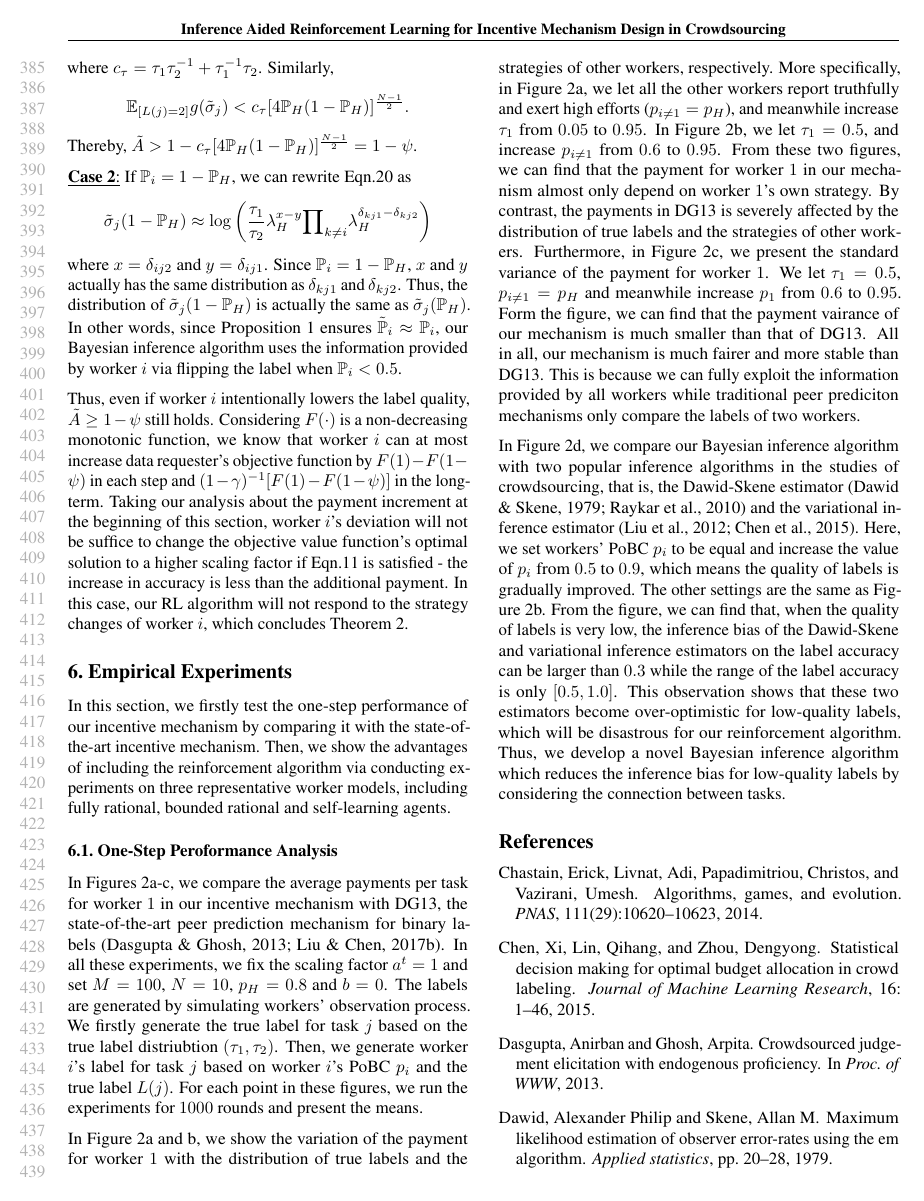
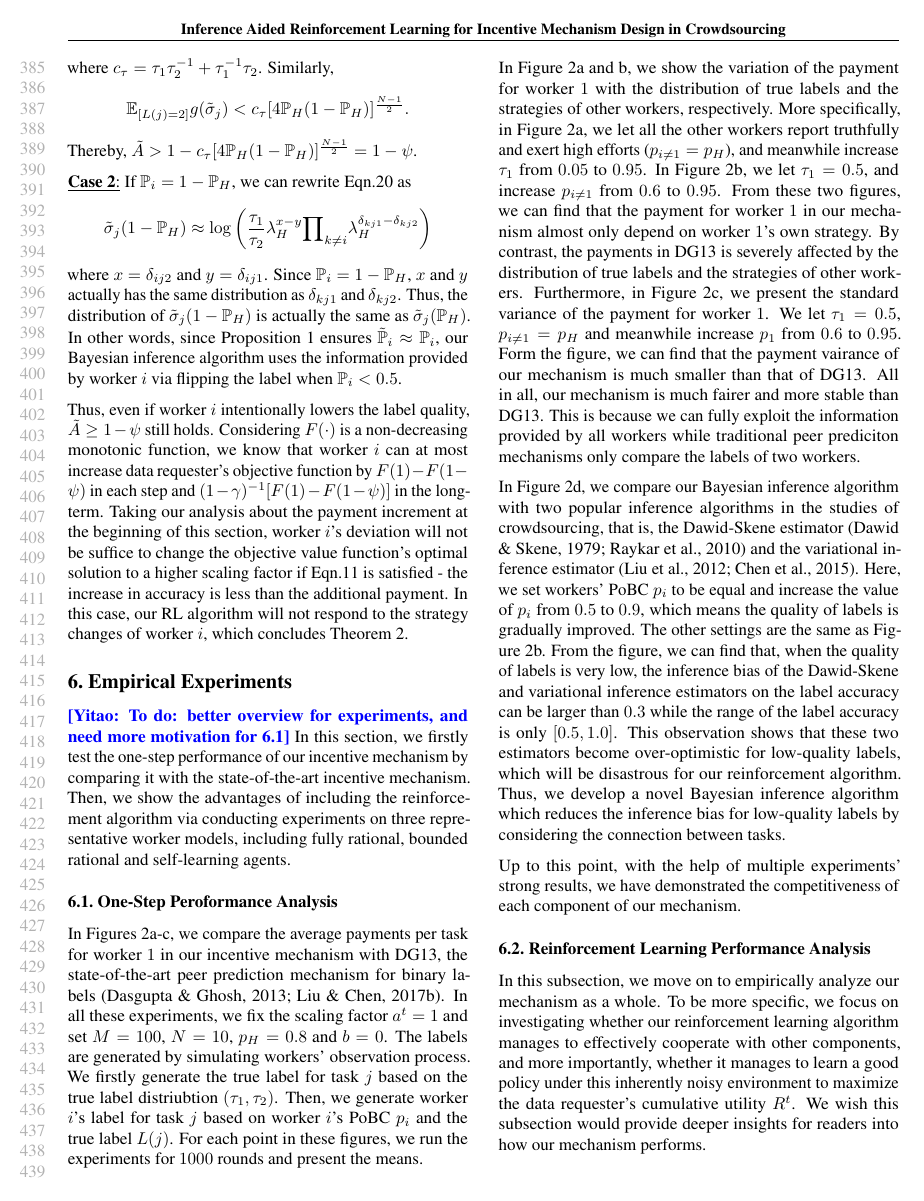
Before and after one commit to vascohu/RLPeerPrediction, a LaTeX paper (ICML2018/main.tex, which reads ICML2018/experiment.tex): page 8 of 10. Compiled offline with pdfLaTeX.

Commit message:
intro to 6.2

```diff
--- a/ICML2018/experiment.tex
+++ b/ICML2018/experiment.tex
@@ -28,6 +28,7 @@
 \end{figure*}
 
 \section{Empirical Experiments}
+\yitao{To do: better overview for experiments, and need more motivation for 6.1}
 In this section, we firstly test the one-step performance of our incentive mechanism by comparing it with the state-of-the-art incentive mechanism.
 Then, we show the advantages of including the reinforcement algorithm via conducting experiments on three representative worker models, including fully rational, bounded rational and self-learning agents.
 
@@ -57,6 +58,14 @@ The other settings are the same as Figure~\ref{BIM3}.
 From the figure, we can find that, when the quality of labels is very low, the inference bias of the Dawid-Skene and variational inference estimators on the label accuracy can be larger than $0.3$ while the range of the label accuracy is only $[0.5,1.0]$.
 This observation shows that these two estimators become over-optimistic for low-quality labels, which will be disastrous for our reinforcement algorithm.
 Thus, we develop a novel Bayesian inference algorithm which reduces the inference bias for low-quality labels by considering the connection between tasks.
+
+Up to this point, with the help of multiple experiments' strong results, we have demonstrated the competitiveness of each component of our mechanism.
+
+\subsection{Reinforcement Learning Performance Analysis}
+In this subsection, we move on to empirically analyze our mechanism as a whole. To be more specific, we focus on investigating whether our reinforcement learning algorithm manages to effectively cooperate with other components, and more importantly, whether it  manages to learn a good policy under this inherently noisy environment to maximize the data requester's cumulative utility $R^t$. We wish this subsection would provide deeper insights for readers into how our mechanism performs.
+
+
+
 
 
 
```
